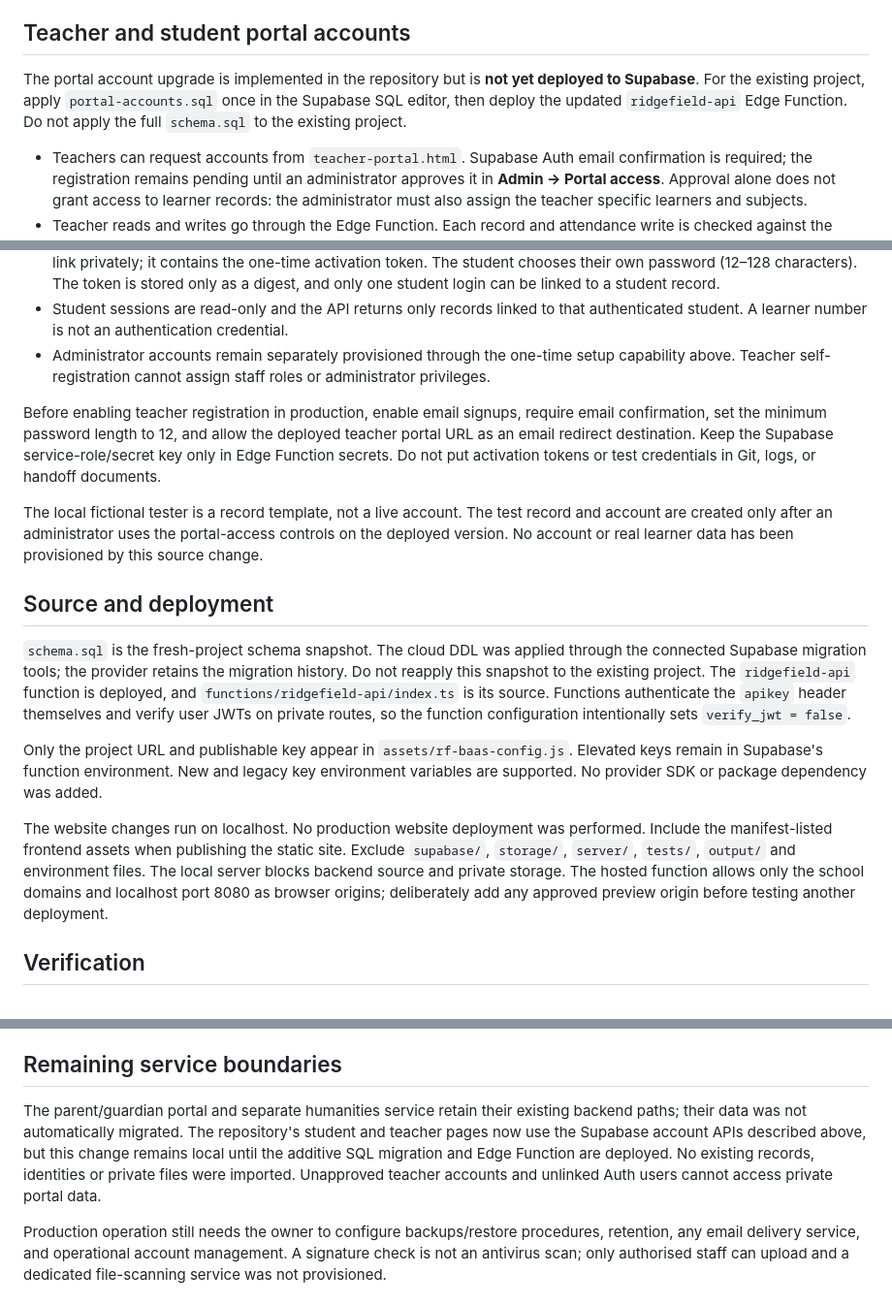
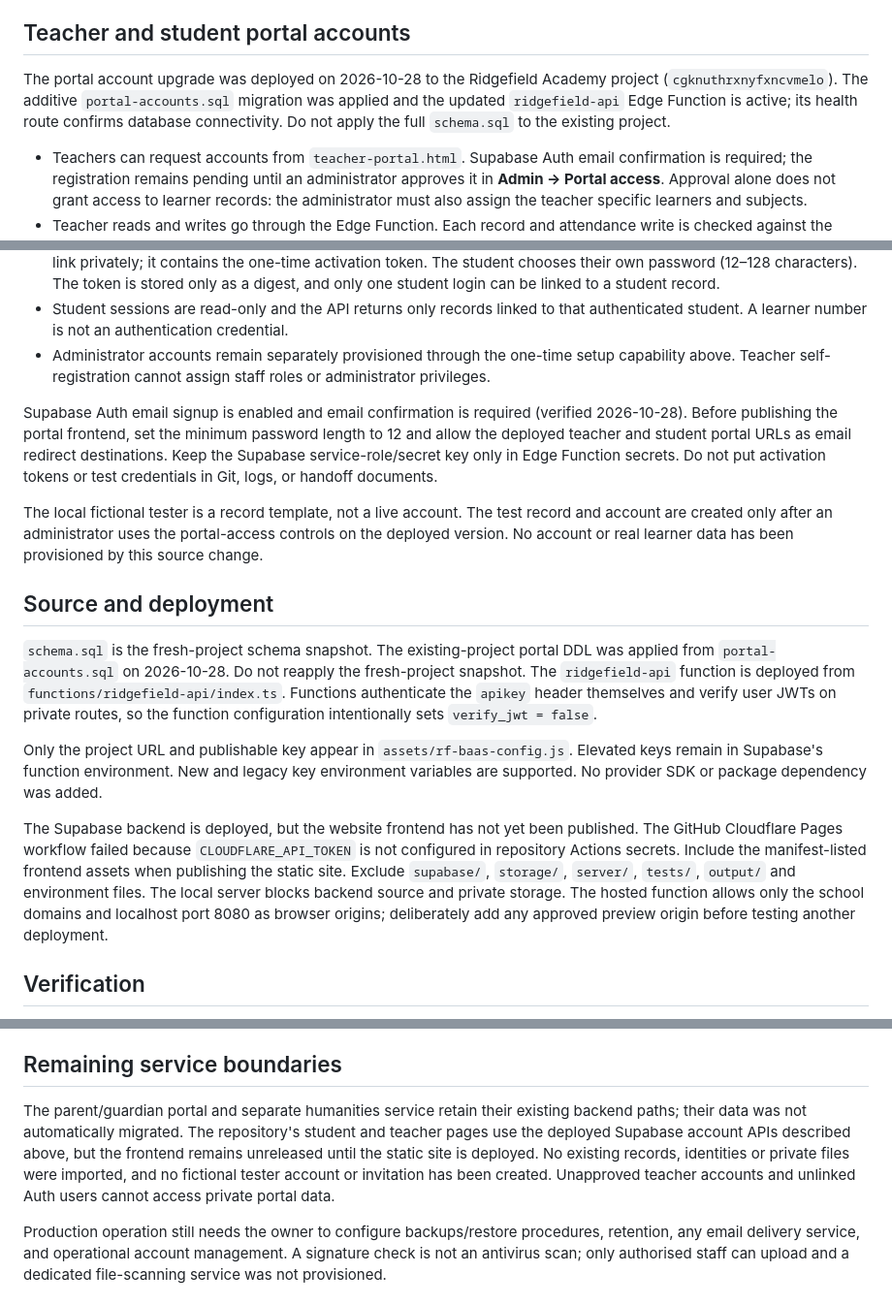
Before and after one commit to viviansb3-tech/Ridgefield, a Markdown page: supabase/README.md, 3 parts joined by grey strips. Shown at 97% size. GitHub-like rendering.

Commit message:
Document deployed portal backend
Co-authored-by: Copilot <223556219+Copilot@users.noreply.github.com>

```diff
--- a/supabase/README.md
+++ b/supabase/README.md
@@ -18,7 +18,7 @@ To create a fresh setup capability, generate a cryptographically random token, i
 
 ## Teacher and student portal accounts
 
-The portal account upgrade is implemented in the repository but is **not yet deployed to Supabase**. For the existing project, apply `portal-accounts.sql` once in the Supabase SQL editor, then deploy the updated `ridgefield-api` Edge Function. Do not apply the full `schema.sql` to the existing project.
+The portal account upgrade was deployed on 2026-10-28 to the Ridgefield Academy project (`cgknuthrxnyfxncvmelo`). The additive `portal-accounts.sql` migration was applied and the updated `ridgefield-api` Edge Function is active; its health route confirms database connectivity. Do not apply the full `schema.sql` to the existing project.
 
 - Teachers can request accounts from `teacher-portal.html`. Supabase Auth email confirmation is required; the registration remains pending until an administrator approves it in **Admin → Portal access**. Approval alone does not grant access to learner records: the administrator must also assign the teacher specific learners and subjects.
 - Teacher reads and writes go through the Edge Function. Each record and attendance write is checked against the active teacher's assignment. Browser clients receive no direct table privileges for teacher profiles, assignments or invitations.
@@ -26,17 +26,17 @@ The portal account upgrade is implemented in the repository but is **not yet dep
 - Student sessions are read-only and the API returns only records linked to that authenticated student. A learner number is not an authentication credential.
 - Administrator accounts remain separately provisioned through the one-time setup capability above. Teacher self-registration cannot assign staff roles or administrator privileges.
 
-Before enabling teacher registration in production, enable email signups, require email confirmation, set the minimum password length to 12, and allow the deployed teacher portal URL as an email redirect destination. Keep the Supabase service-role/secret key only in Edge Function secrets. Do not put activation tokens or test credentials in Git, logs, or handoff documents.
+Supabase Auth email signup is enabled and email confirmation is required (verified 2026-10-28). Before publishing the portal frontend, set the minimum password length to 12 and allow the deployed teacher and student portal URLs as email redirect destinations. Keep the Supabase service-role/secret key only in Edge Function secrets. Do not put activation tokens or test credentials in Git, logs, or handoff documents.
 
 The local fictional tester is a record template, not a live account. The test record and account are created only after an administrator uses the portal-access controls on the deployed version. No account or real learner data has been provisioned by this source change.
 
 ## Source and deployment
 
-`schema.sql` is the fresh-project schema snapshot. The cloud DDL was applied through the connected Supabase migration tools; the provider retains the migration history. Do not reapply this snapshot to the existing project. The `ridgefield-api` function is deployed, and `functions/ridgefield-api/index.ts` is its source. Functions authenticate the `apikey` header themselves and verify user JWTs on private routes, so the function configuration intentionally sets `verify_jwt = false`.
+`schema.sql` is the fresh-project schema snapshot. The existing-project portal DDL was applied from `portal-accounts.sql` on 2026-10-28. Do not reapply the fresh-project snapshot. The `ridgefield-api` function is deployed from `functions/ridgefield-api/index.ts`. Functions authenticate the `apikey` header themselves and verify user JWTs on private routes, so the function configuration intentionally sets `verify_jwt = false`.
 
 Only the project URL and publishable key appear in `assets/rf-baas-config.js`. Elevated keys remain in Supabase's function environment. New and legacy key environment variables are supported. No provider SDK or package dependency was added.
 
-The website changes run on localhost. No production website deployment was performed. Include the manifest-listed frontend assets when publishing the static site. Exclude `supabase/`, `storage/`, `server/`, `tests/`, `output/` and environment files. The local server blocks backend source and private storage. The hosted function allows only the school domains and localhost port 8080 as browser origins; deliberately add any approved preview origin before testing another deployment.
+The Supabase backend is deployed, but the website frontend has not yet been published. The GitHub Cloudflare Pages workflow failed because `CLOUDFLARE_API_TOKEN` is not configured in repository Actions secrets. Include the manifest-listed frontend assets when publishing the static site. Exclude `supabase/`, `storage/`, `server/`, `tests/`, `output/` and environment files. The local server blocks backend source and private storage. The hosted function allows only the school domains and localhost port 8080 as browser origins; deliberately add any approved preview origin before testing another deployment.
 
 ## Verification
 
@@ -50,7 +50,7 @@ Browser visual verification was blocked by the browser URL policy. UI bindings a
 
 ## Remaining service boundaries
 
-The parent/guardian portal and separate humanities service retain their existing backend paths; their data was not automatically migrated. The repository's student and teacher pages now use the Supabase account APIs described above, but this change remains local until the additive SQL migration and Edge Function are deployed. No existing records, identities or private files were imported. Unapproved teacher accounts and unlinked Auth users cannot access private portal data.
+The parent/guardian portal and separate humanities service retain their existing backend paths; their data was not automatically migrated. The repository's student and teacher pages use the deployed Supabase account APIs described above, but the frontend remains unreleased until the static site is deployed. No existing records, identities or private files were imported, and no fictional tester account or invitation has been created. Unapproved teacher accounts and unlinked Auth users cannot access private portal data.
 
 Production operation still needs the owner to configure backups/restore procedures, retention, any email delivery service, and operational account management. A signature check is not an antivirus scan; only authorised staff can upload and a dedicated file-scanning service was not provisioned.
 
```
